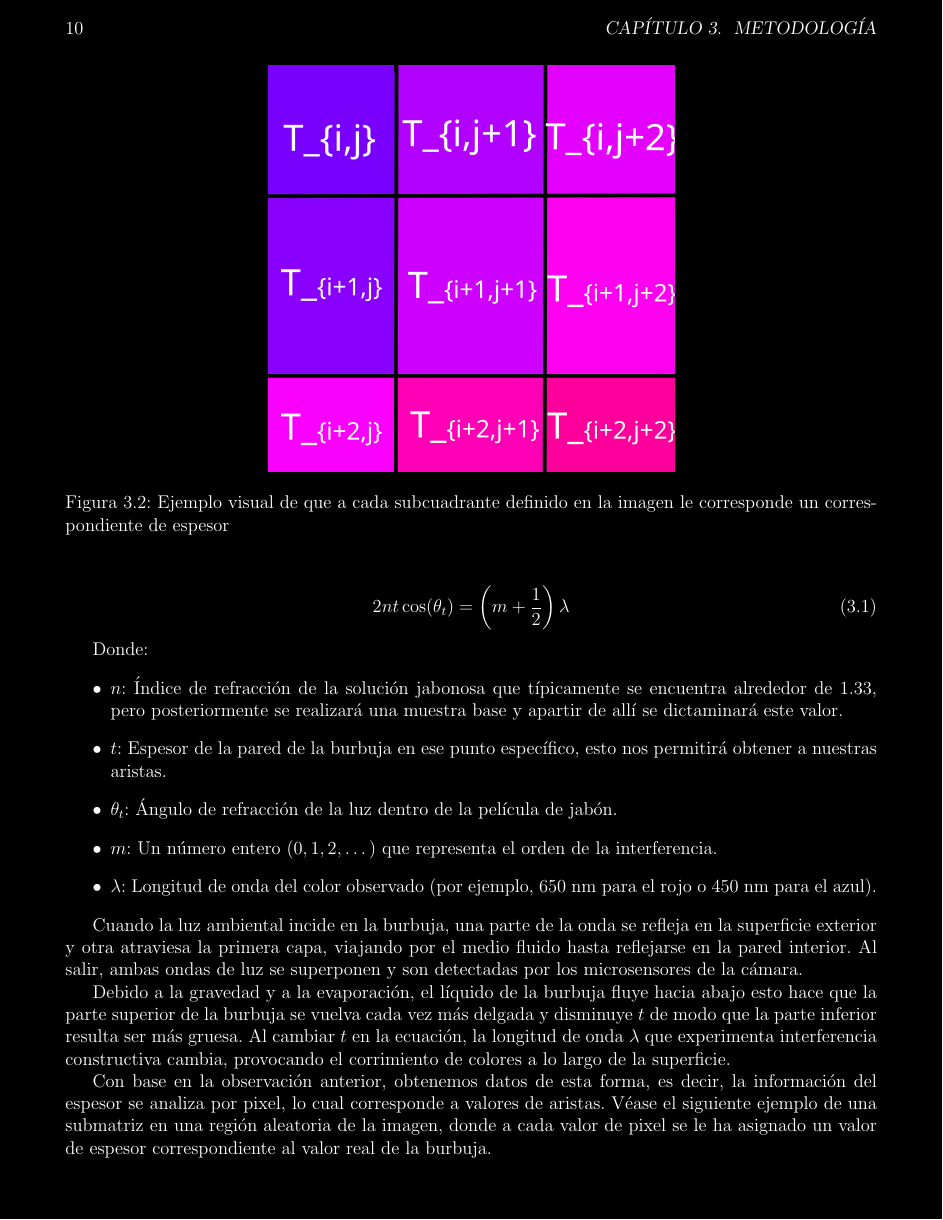
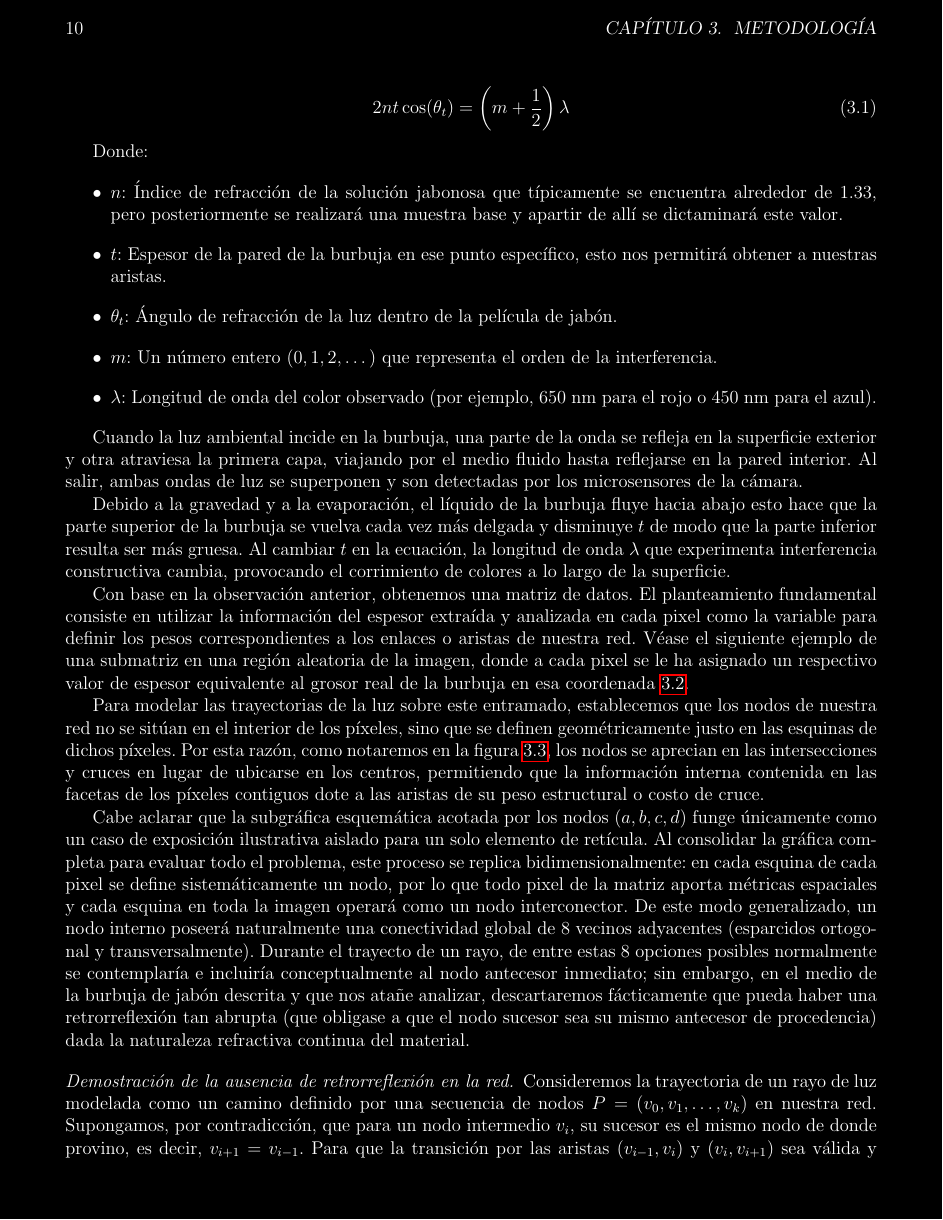
Before and after one commit to kr-yptonita/Flujo-Ramificado, a LaTeX book (LaTeX/main.tex, which reads LaTeX/Capitulo_3/capitulo3.tex): page 10 of 18 before the commit and page 10 of 20 after it. Compiled offline with pdfLaTeX.

Commit message:
reexplicación de las graficas

```diff
--- a/LaTeX/Capitulo_3/capitulo3.tex
+++ b/LaTeX/Capitulo_3/capitulo3.tex
@@ -40,13 +40,13 @@ Cuando la luz ambiental incide en la burbuja, una parte de la onda se refleja en
 Debido a la gravedad y a la evaporación, el líquido de la burbuja fluye hacia abajo esto hace que la parte superior de la burbuja se vuelva cada vez más delgada y disminuye $t$ de modo que la parte inferior resulta ser más gruesa. Al cambiar $t$ en la ecuación, la longitud de onda $\lambda$ que experimenta interferencia constructiva cambia, provocando el corrimiento de colores a lo largo de la superficie.
 
 
-Con base en la observación anterior, obtenemos datos de esta forma, es decir, la información del espesor se analiza por pixel, lo cual corresponde a valores de aristas. Véase el siguiente ejemplo de una submatriz en una región aleatoria de la imagen, donde a cada valor de pixel se le ha asignado un valor de espesor correspondiente al valor real de la burbuja.
+Con base en la observación anterior, obtenemos una matriz de datos. El planteamiento fundamental consiste en utilizar la información del espesor extraída y analizada en cada pixel como la variable para definir los pesos correspondientes a los enlaces o aristas de nuestra red. Véase el siguiente ejemplo de una submatriz en una región aleatoria de la imagen, donde a cada pixel se le ha asignado un respectivo valor de espesor equivalente al grosor real de la burbuja en esa coordenada \ref{Ejemplo_submatriz}.
 
 \begin{figure}
     \centering
     \includegraphics[width=0.5\linewidth]{Submatriz de ejemplo.png}
-    \caption{Ejemplo visual de que a cada subcuadrante definido en la imagen le corresponde un correspondiente de espesor}
+    \caption{Ejemplo visual donde a cada cuadrante (pixel) en la imagen le corresponde un valor continuo de espesor.}
     \label{Ejemplo_submatriz}
 \end{figure}
 
-Sobre estos datos defínanse los siguientes nodos. A modo de visualización se presenta la siguiente imagen.
+Para modelar las trayectorias de la luz sobre este entramado, establecemos que los nodos de nuestra red no se sitúan en el interior de los píxeles, sino que se definen geométricamente justo en las esquinas de dichos píxeles. Por esta razón, como notaremos en la figura \ref{Nodos-Ejemplo}, los nodos se aprecian en las intersecciones y cruces en lugar de ubicarse en los centros, permitiendo que la información interna contenida en las facetas de los píxeles contiguos dote a las aristas de su peso estructural o costo de cruce.
@@ -57,3 +58,4 @@ Sobre estos datos defínanse los siguientes nodos. A modo de visualización se p
     \label{Nodos-Ejemplo}
 \end{figure}
 
+Cabe aclarar que la subgráfica esquemática acotada por los nodos $(a,b,c,d)$ funge únicamente como un caso de exposición ilustrativa aislado para un solo elemento de retícula. Al consolidar la gráfica completa para evaluar todo el problema, este proceso se replica bidimensionalmente: en cada esquina de cada pixel se define sistemáticamente un nodo, por lo que todo pixel de la matriz aporta métricas espaciales y cada esquina en toda la imagen operará como un nodo interconector. De este modo generalizado, un nodo interno poseerá naturalmente una conectividad global de 8 vecinos adyacentes (esparcidos ortogonal y transversalmente). Durante el trayecto de un rayo, de entre estas 8 opciones posibles normalmente se contemplaría e incluiría conceptualmente al nodo antecesor inmediato; sin embargo, en el medio de la burbuja de jabón descrita y que nos atañe analizar, descartaremos fácticamente que pueda haber una retrorreflexión tan abrupta (que obligase a que el nodo sucesor sea su mismo antecesor de procedencia) dada la naturaleza refractiva continua del material.
```
Also changed, not shown: LaTeX/Capitulo_1/capitulo1.tex (+1 -1 lines), LaTeX/main.pdf, LaTeX/Capitulo_3/capitulo3.tex (4 more changed lines).
